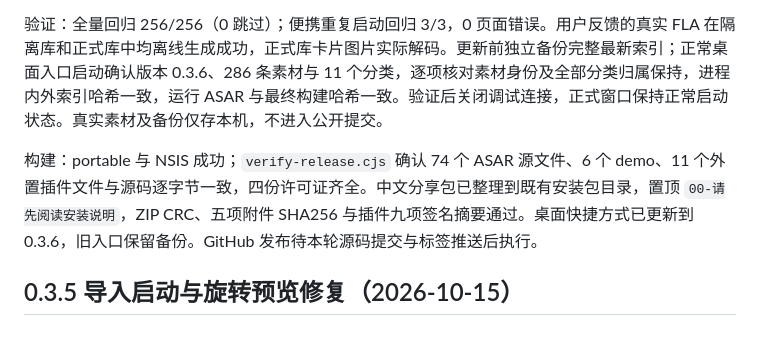
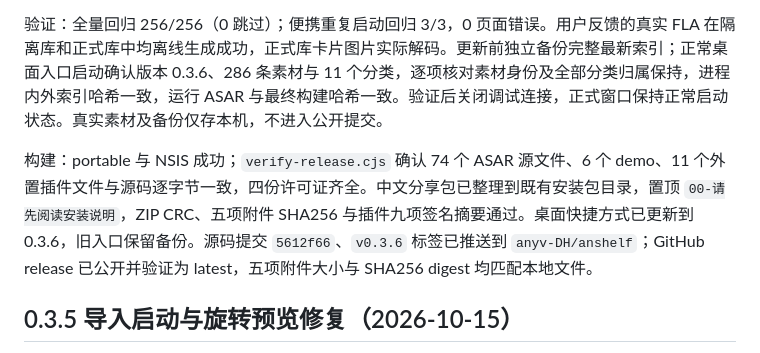
Before and after one commit to anyv-DH/anshelf, a Markdown page: PROJECT_STATE.md, the part around the change. Drawn GitHub-style.

```diff
--- a/PROJECT_STATE.md
+++ b/PROJECT_STATE.md
@@ -8,7 +8,7 @@
 
 验证：全量回归 256/256（0 跳过）；便携重复启动回归 3/3，0 页面错误。用户反馈的真实 FLA 在隔离库和正式库中均离线生成成功，正式库卡片图片实际解码。更新前独立备份完整最新索引；正常桌面入口启动确认版本 0.3.6、286 条素材与 11 个分类，逐项核对素材身份及全部分类归属保持，进程内外索引哈希一致，运行 ASAR 与最终构建哈希一致。验证后关闭调试连接，正式窗口保持正常启动状态。真实素材及备份仅存本机，不进入公开提交。
 
-构建：portable 与 NSIS 成功；`verify-release.cjs` 确认 74 个 ASAR 源文件、6 个 demo、11 个外置插件文件与源码逐字节一致，四份许可证齐全。中文分享包已整理到既有安装包目录，置顶 `00-请先阅读安装说明`，ZIP CRC、五项附件 SHA256 与插件九项签名摘要通过。桌面快捷方式已更新到 0.3.6，旧入口保留备份。GitHub 发布待本轮源码提交与标签推送后执行。
+构建：portable 与 NSIS 成功；`verify-release.cjs` 确认 74 个 ASAR 源文件、6 个 demo、11 个外置插件文件与源码逐字节一致，四份许可证齐全。中文分享包已整理到既有安装包目录，置顶 `00-请先阅读安装说明`，ZIP CRC、五项附件 SHA256 与插件九项签名摘要通过。桌面快捷方式已更新到 0.3.6，旧入口保留备份。源码提交 `5612f66`、`v0.3.6` 标签已推送到 `anyv-DH/anshelf`；GitHub release 已公开并验证为 latest，五项附件大小与 SHA256 digest 均匹配本地文件。
 
 ## 0.3.5 导入启动与旋转预览修复（2026-10-15）
 
```
Also changed, not shown: RELEASE_CHECKLIST.md (+3 -1 lines).
